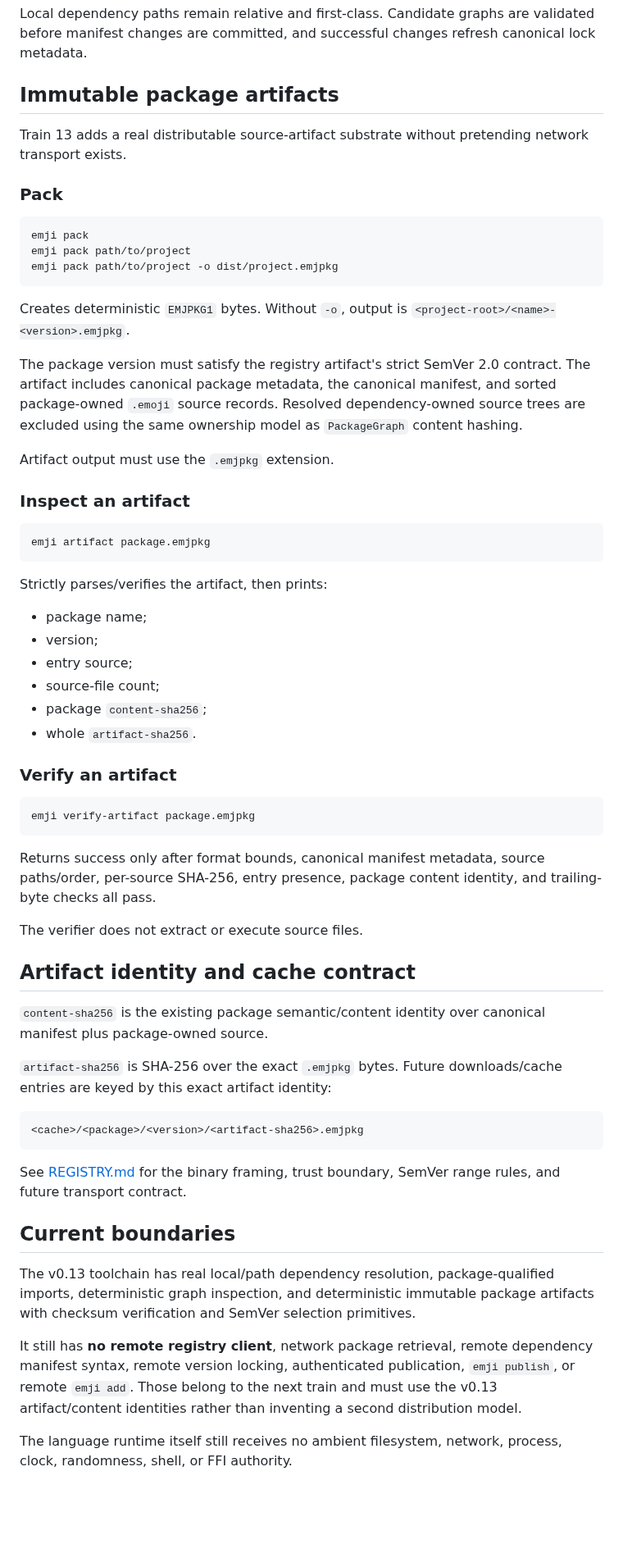
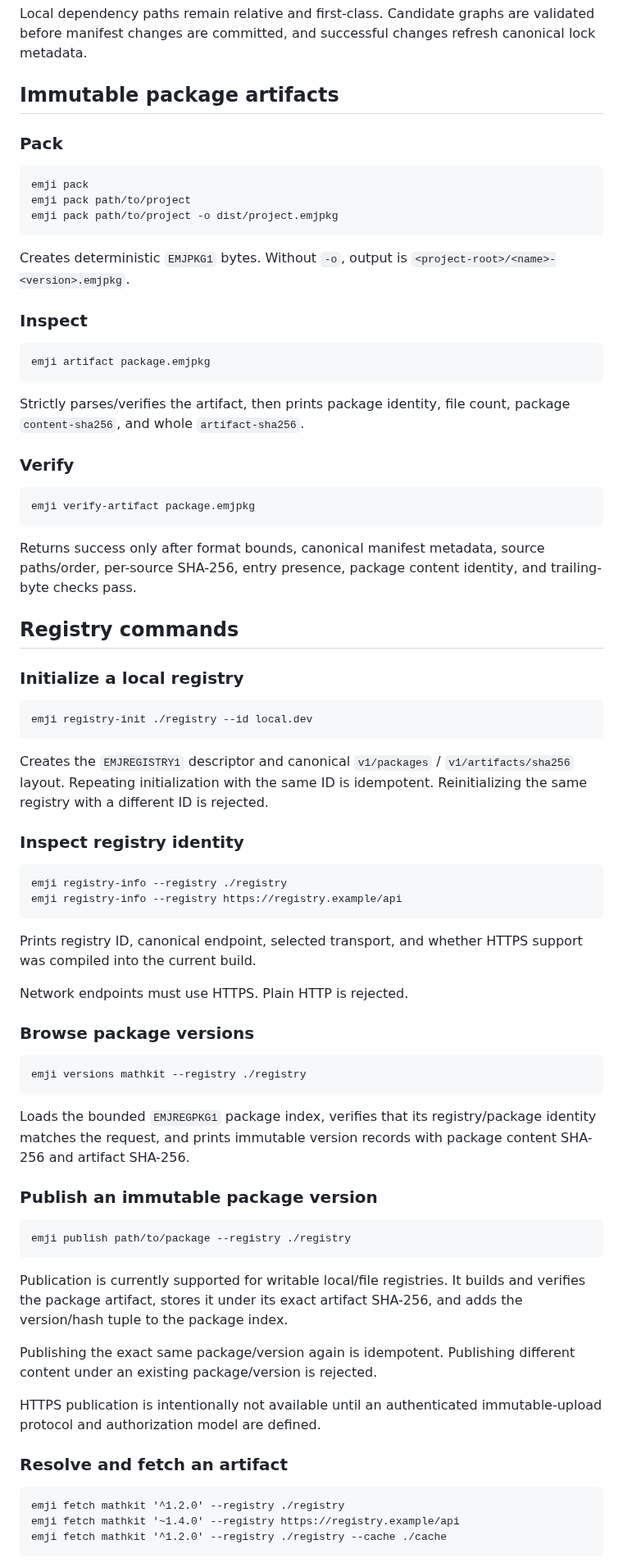
Before and after one commit to acrinym/Emojineer, a Markdown page: docs/CLI.md, the part around one of its changes. Shown at 82% size. GitHub-like rendering; blank space fills up the shorter version.

Commit message:
Train 14: document registry CLI workflow

````diff
--- a/docs/CLI.md
+++ b/docs/CLI.md
@@ -105,8 +104,6 @@ Local dependency paths remain relative and first-class. Candidate graphs are val
 
 ## Immutable package artifacts
 
-Train 13 adds a real distributable source-artifact substrate without pretending network transport exists.
-
 ### Pack
 
 ```text
@@ -117,51 +114,68 @@ emji pack path/to/project -o dist/project.emjpkg
 
 Creates deterministic `EMJPKG1` bytes. Without `-o`, output is `<project-root>/<name>-<version>.emjpkg`.
 
-The package version must satisfy the registry artifact's strict SemVer 2.0 contract. The artifact includes canonical package metadata, the canonical manifest, and sorted package-owned `.emoji` source records. Resolved dependency-owned source trees are excluded using the same ownership model as `PackageGraph` content hashing.
-
-Artifact output must use the `.emjpkg` extension.
-
-### Inspect an artifact
+### Inspect
 
 ```text
 emji artifact package.emjpkg
 ```
 
-Strictly parses/verifies the artifact, then prints:
+Strictly parses/verifies the artifact, then prints package identity, file count, package `content-sha256`, and whole `artifact-sha256`.
 
-- package name;
-- version;
-- entry source;
-- source-file count;
-- package `content-sha256`;
-- whole `artifact-sha256`.
-
-### Verify an artifact
+### Verify
 
 ```text
 emji verify-artifact package.emjpkg
 ```
 
-Returns success only after format bounds, canonical manifest metadata, source paths/order, per-source SHA-256, entry presence, package content identity, and trailing-byte checks all pass.
+Returns success only after format bounds, canonical manifest metadata, source paths/order, per-source SHA-256, entry presence, package content identity, and trailing-byte checks pass.
 
-The verifier does not extract or execute source files.
+## Registry commands
 
-## Artifact identity and cache contract
-
-`content-sha256` is the existing package semantic/content identity over canonical manifest plus package-owned source.
-
-`artifact-sha256` is SHA-256 over the exact `.emjpkg` bytes. Future downloads/cache entries are keyed by this exact artifact identity:
+### Initialize a local registry
 
 ```text
-<cache>/<package>/<version>/<artifact-sha256>.emjpkg
+emji registry-init ./registry --id local.dev
 ```
 
-See [REGISTRY.md](REGISTRY.md) for the binary framing, trust boundary, SemVer range rules, and future transport contract.
+Creates the `EMJREGISTRY1` descriptor and canonical `v1/packages` / `v1/artifacts/sha256` layout. Repeating initialization with the same ID is idempotent. Reinitializing the same registry with a different ID is rejected.
 
-## Current boundaries
+### Inspect registry identity
 
-The v0.13 toolchain has real local/path dependency resolution, package-qualified imports, deterministic graph inspection, and deterministic immutable package artifacts with checksum verification and SemVer selection primitives.
+```text
+emji registry-info --registry ./registry
+emji registry-info --registry https://registry.example/api
+```
 
-It still has **no remote registry client**, network package retrieval, remote dependency manifest syntax, remote version locking, authenticated publication, `emji publish`, or remote `emji add`. Those belong to the next train and must use the v0.13 artifact/content identities rather than inventing a second distribution model.
+Prints registry ID, canonical endpoint, selected transport, and whether HTTPS support was compiled into the current build.
 
-The language runtime itself still receives no ambient filesystem, network, process, clock, randomness, shell, or FFI authority.
+Network endpoints must use HTTPS. Plain HTTP is rejected.
+
+### Browse package versions
+
+```text
+emji versions mathkit --registry ./registry
+```
+
+Loads the bounded `EMJREGPKG1` package index, verifies that its registry/package identity matches the request, and prints immutable version records with package content SHA-256 and artifact SHA-256.
+
+### Publish an immutable package version
+
+```text
+emji publish path/to/package --registry ./registry
+```
+
+Publication is currently supported for writable local/file registries. It builds and verifies the package artifact, stores it under its exact artifact SHA-256, and adds the version/hash tuple to the package index.
+
+Publishing the exact same package/version again is idempotent. Publishing different content under an existing package/version is rejected.
+
+HTTPS publication is intentionally not available until an authenticated immutable-upload protocol and authorization model are defined.
+
+### Resolve and fetch an artifact
+
+```text
+emji fetch mathkit '^1.2.0' --registry ./registry
+emji fetch mathkit '~1.4.0' --registry https://registry.example/api
+emji fetch mathkit '^1.2.0' --registry ./registry --cache ./cache
+```
+
````
Also changed, not shown: other parts of docs/CLI.md (+28 -5 lines).
